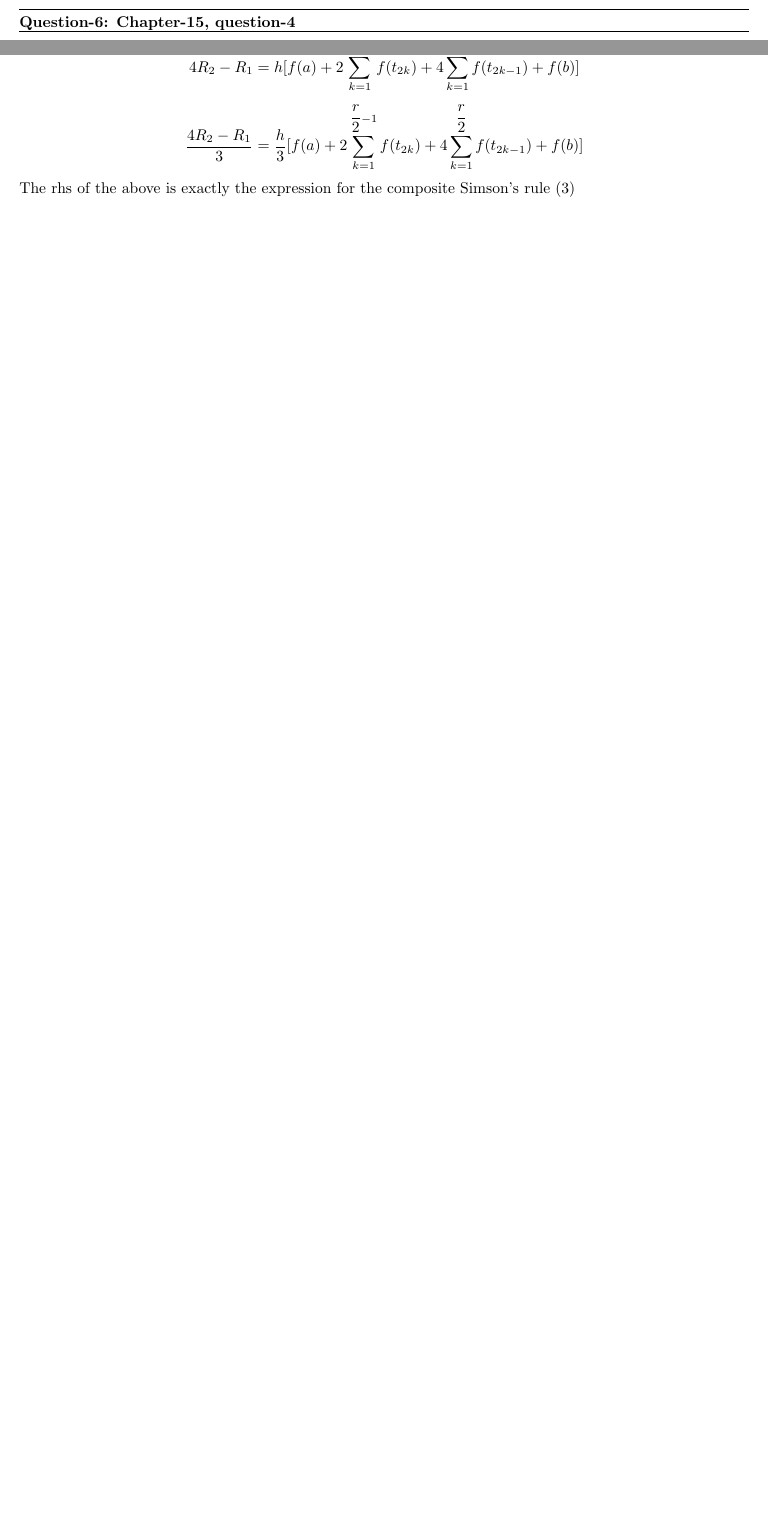
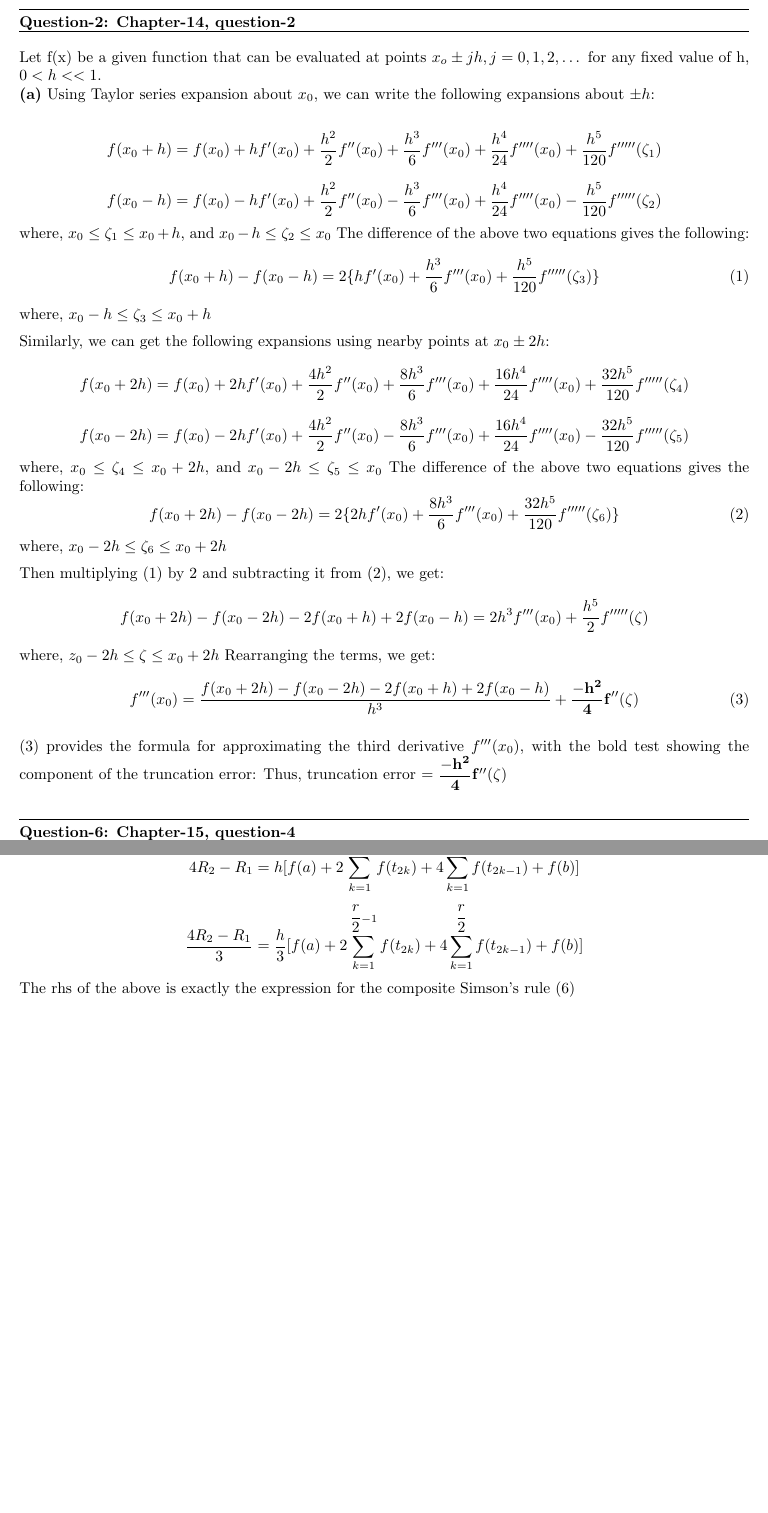
Before and after one commit to arnabd88/ASCI, a LaTeX problem sheet (Assignment6_Submit_u1014840/Assignment6.tex): two parts of pages 2 and 5 of 5 before the commit and two parts of pages 2 and 6 of 6 after it, joined at a grey line, cut at the place of the change, the shorter picture padded with empty space. Compiled offline with pdfLaTeX.

Commit message:
Intermediate report

```diff
--- a/Assignment6_Submit_u1014840/Assignment6.tex
+++ b/Assignment6_Submit_u1014840/Assignment6.tex
@@ -38,6 +38,44 @@
   \newcommand\NAME{ARNAB DAS}
   \newcommand\UID{uxxxxxxx}
   \newcommand\HWNUM{4}
+
+  \question{Question-2}{Chapter-14, question-2}
+  Let f(x) be a given function that can be evaluated at points $x_o \pm jh, j=0,1,2,\dots$ for any fixed value of h, $0 < h << 1$. \newline
+  \part{a} Using Taylor series expansion about $x_0$, we can write the following expansions about $\pm h$:
+  \[ f(x_0 + h) = f(x_0) + hf^\prime(x_0) + \dfrac{h^2}{2}f^{\prime\prime}(x_0) + \dfrac{h^3}{6}f^{\prime\prime\prime}(x_0) + \dfrac{h^4}{24}f^{\prime\prime\prime\prime}(x_0) + \dfrac{h^5}{120}f^{\prime\prime\prime\prime\prime}(\zeta_1) \]
+  \[ f(x_0 - h) = f(x_0) - hf^\prime(x_0) + \dfrac{h^2}{2}f^{\prime\prime}(x_0) - \dfrac{h^3}{6}f^{\prime\prime\prime}(x_0) + \dfrac{h^4}{24}f^{\prime\prime\prime\prime}(x_0) - \dfrac{h^5}{120}f^{\prime\prime\prime\prime\prime}(\zeta_2) \]
+  where, $x_0 \leq \zeta_1 \leq x_0 + h$, and $x_0 - h \leq \zeta_2 \leq x_0$
+  The difference of the above two equations gives the following:
+  \begin{equation}
+  f(x_0+h) - f(x_0-h) = 2\{ hf^\prime(x_0) + \dfrac{h^3}{6}f^{\prime\prime\prime}(x_0) + \dfrac{h^5}{120}f^{\prime\prime\prime\prime\prime}(\zeta_3) \}
+  \label{eq:1ptdiff}
+  \end{equation}
+  where, $x_0 - h \leq \zeta_3 \leq x_0 + h$
+
+  Similarly, we can get the following expansions using nearby points at $x_0 \pm 2h$:
+  \[ f(x_0 + 2h) = f(x_0) + 2hf^\prime(x_0) + \dfrac{4h^2}{2}f^{\prime\prime}(x_0) + \dfrac{8h^3}{6}f^{\prime\prime\prime}(x_0) + \dfrac{16h^4}{24}f^{\prime\prime\prime\prime}(x_0) + \dfrac{32h^5}{120}f^{\prime\prime\prime\prime\prime}(\zeta_4) \]
+  \[ f(x_0 - 2h) = f(x_0) - 2hf^\prime(x_0) + \dfrac{4h^2}{2}f^{\prime\prime}(x_0) - \dfrac{8h^3}{6}f^{\prime\prime\prime}(x_0) + \dfrac{16h^4}{24}f^{\prime\prime\prime\prime}(x_0) - \dfrac{32h^5}{120}f^{\prime\prime\prime\prime\prime}(\zeta_5) \]
+  where, $x_0 \leq \zeta_4 \leq x_0 + 2h$, and $x_0 - 2h \leq \zeta_5 \leq x_0$
+  The difference of the above two equations gives the following:
+  \begin{equation}
+  f(x_0+2h) - f(x_0-2h) = 2\{ 2hf^\prime(x_0) + \dfrac{8h^3}{6}f^{\prime\prime\prime}(x_0) + \dfrac{32h^5}{120}f^{\prime\prime\prime\prime\prime}(\zeta_6) \}
+  \label{eq:2ptdiff}
+  \end{equation}
+  where, $x_0 - 2h \leq \zeta_6 \leq x_0 + 2h$
+
+  Then multiplying $\eqref{eq:1ptdiff}$ by 2 and subtracting it from $\eqref{eq:2ptdiff}$, we get:
+  \[ f(x_0 + 2h) - f(x_0 - 2h) - 2f(x_0 + h) + 2f(x_0-h) = 2h^3f^{\prime\prime\prime}(x_0) + \dfrac{h^5}{2}f^{\prime\prime\prime\prime\prime}(\zeta) \]
+  where, $z_0 - 2h \leq \zeta \leq x_0 + 2h$
+  Rearranging the terms, we get:
+  \begin{equation}
+	  f^{\prime\prime\prime}(x_0) = \dfrac{f(x_0 + 2h) - f(x_0 - 2h) - 2f(x_0 + h) + 2f(x_0-h)}{h^3} + \mathbf{\dfrac{-h^2}{4}f^{\prime\prime}(\zeta)}
+	  \label{eq:3deriv}
+  \end{equation}
+
+  $\eqref{eq:3deriv}$ provides the formula for approximating the third derivative $f^{\prime\prime\prime}(x_0)$, with the bold test showing the component of the truncation error:
+  Thus, truncation error = $\mathbf{\dfrac{-h^2}{4}f^{\prime\prime}(\zeta)}$
+
+
 
   \question{Question-6}{Chapter-15, question-4}
   \part{a} \textbf {Prove:} Error in basic corrected trapezoidal rule in the interval [a,b] can be estimated by:
```
Also changed, not shown: Assignment6_Submit_u1014840/Assignment6.pdf.
